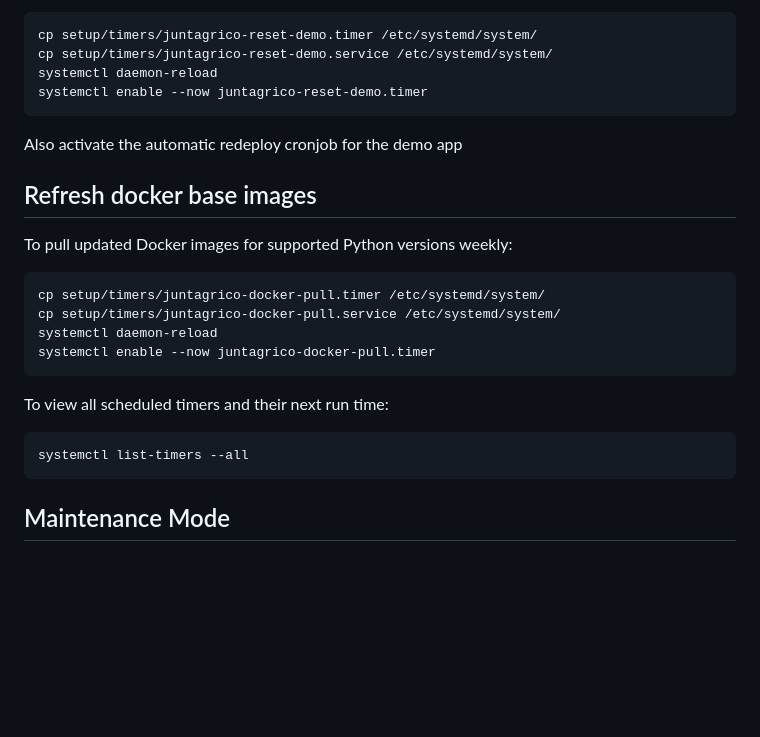
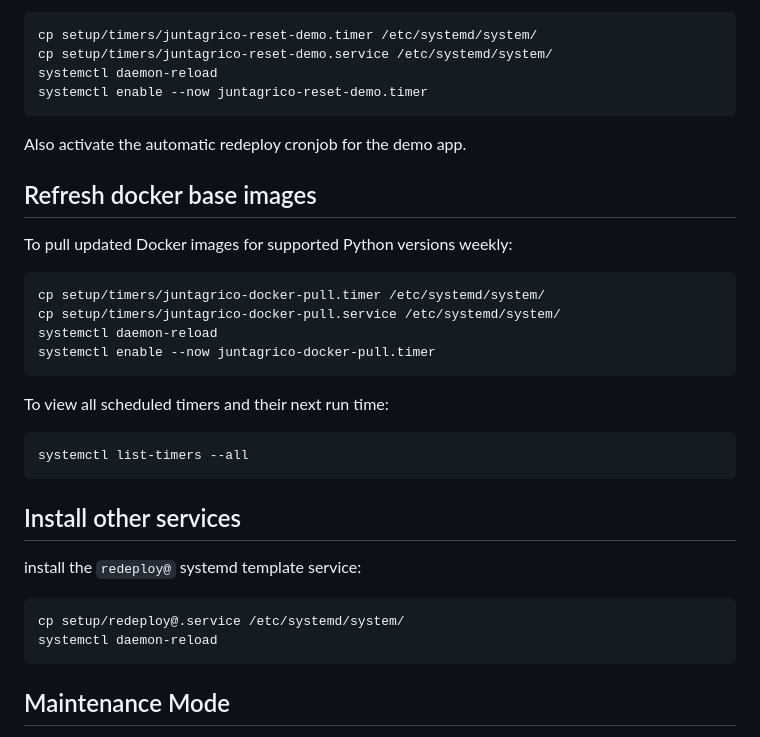
Before and after one commit to juntagrico/juntagrico-paas, a Markdown page: README.md, the part around the change. Drawn GitHub-style; blank space fills up the shorter version.

Commit message:
doc: installation of redeploy service

````diff
--- a/README.md
+++ b/README.md
@@ -217,7 +217,7 @@ systemctl daemon-reload
 systemctl enable --now juntagrico-reset-demo.timer
 ```
 
-Also activate the automatic redeploy cronjob for the demo app
+Also activate the automatic redeploy cronjob for the demo app.
 
 ## Refresh docker base images
 
@@ -234,6 +234,13 @@ To view all scheduled timers and their next run time:
 systemctl list-timers --all
 ```
 
+## Install other services
+
+install the `redeploy@` systemd template service:
+```
+cp setup/redeploy@.service /etc/systemd/system/
+systemctl daemon-reload
+```
 
 ## Maintenance Mode
 
````
